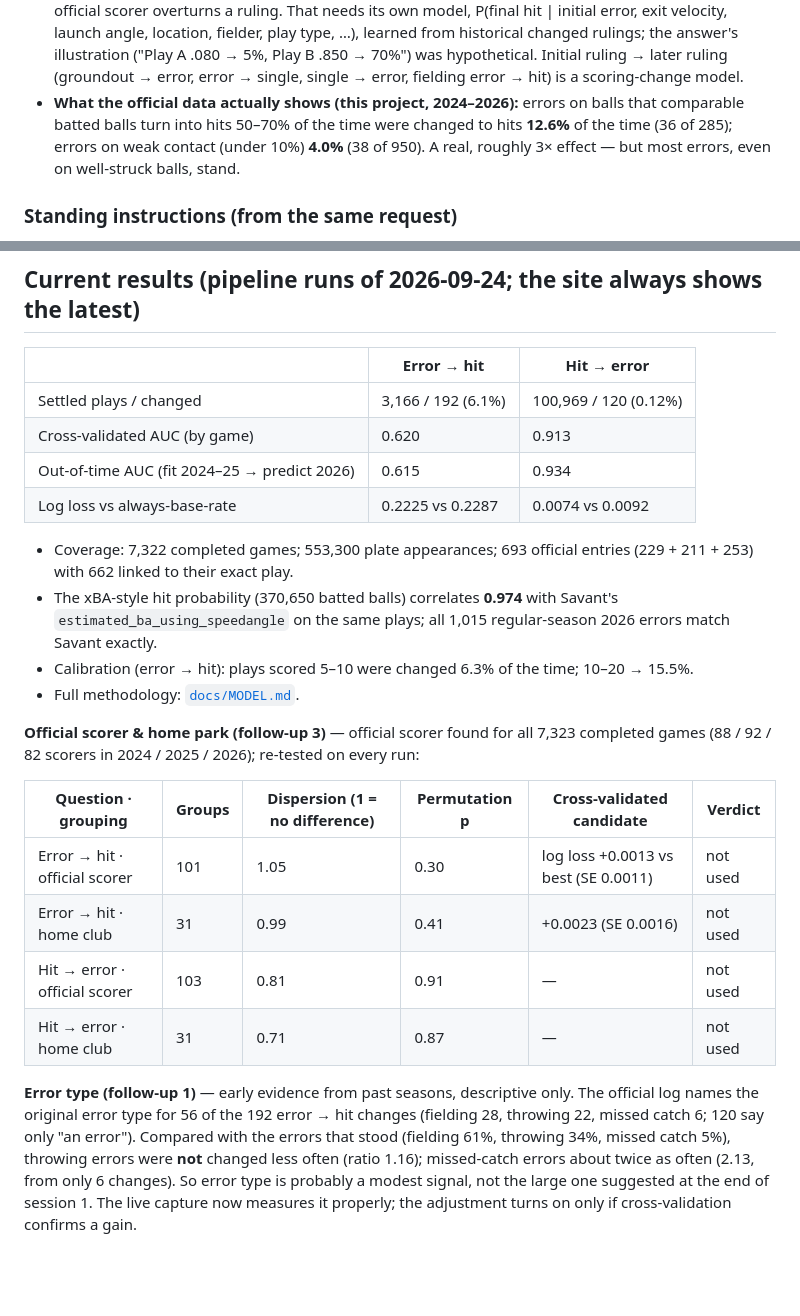
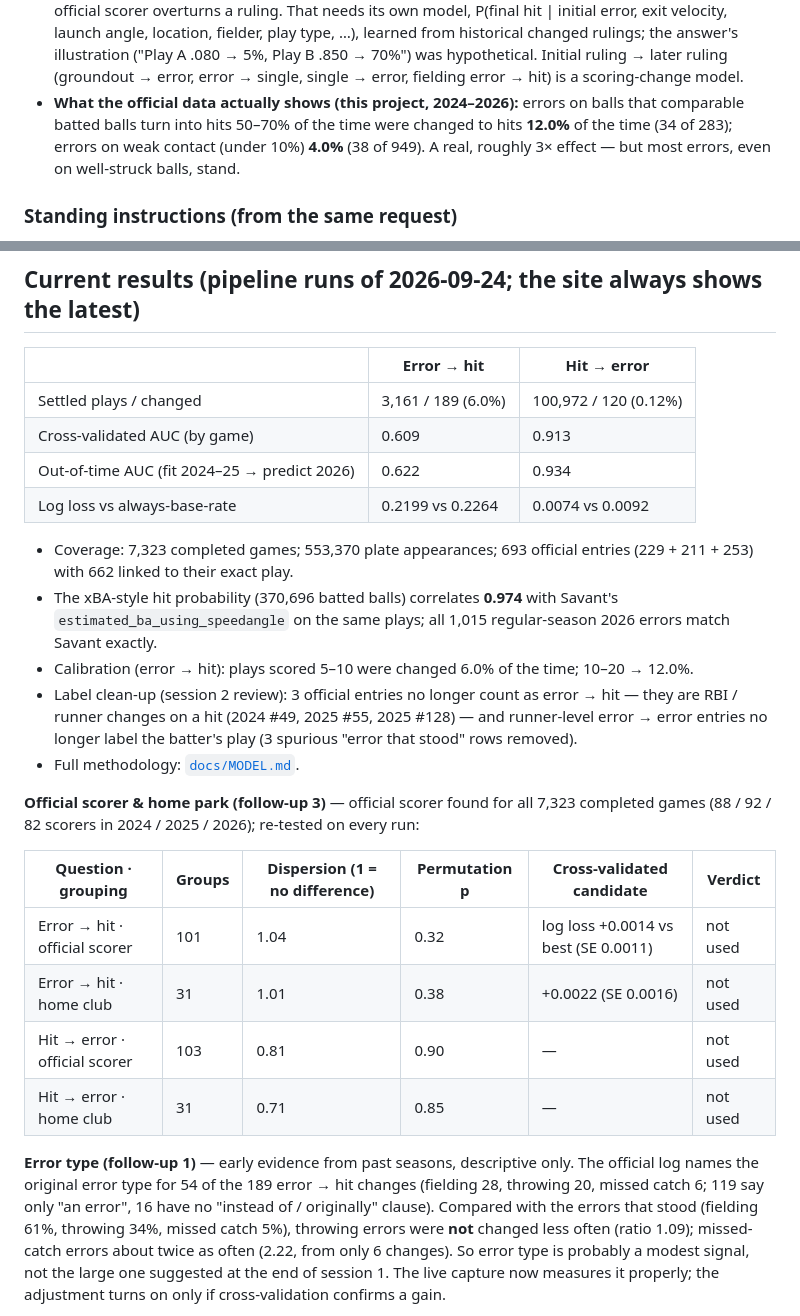
Before and after one commit to buffedlizard55-lab/MLBSCORINGCHANGE, a Markdown page: README.md, 2 parts joined by grey strips. Rendered like a GitHub page; blank space fills up the shorter version.

Commit message:
Docs: final numbers from pipeline run 36053632073; label rules in docs/MODEL.md §6
Co-authored-by: arena-agent <297053741+arena-agent@users.noreply.github.com>

```diff
--- a/README.md
+++ b/README.md
@@ -44,8 +44,8 @@ capture it required is built and running.)
   Play B .850 → 70%") was hypothetical. Initial ruling → later ruling (groundout → error,
   error → single, single → error, fielding error → hit) is a scoring-change model.
 - **What the official data actually shows (this project, 2024–2026):** errors on balls that
-  comparable batted balls turn into hits 50–70% of the time were changed to hits **12.6%**
-  of the time (36 of 285); errors on weak contact (under 10%) **4.0%** (38 of 950). A real,
+  comparable batted balls turn into hits 50–70% of the time were changed to hits **12.0%**
+  of the time (34 of 283); errors on weak contact (under 10%) **4.0%** (38 of 949). A real,
   roughly 3× effect — but most errors, even on well-struck balls, stand.
 
 ### Standing instructions (from the same request)
@@ -123,17 +123,20 @@ plainly; every data problem found is either fixed at the source or flagged in pu
 
 | | Error → hit | Hit → error |
 | --- | --- | --- |
-| Settled plays / changed | 3,166 / 192 (6.1%) | 100,969 / 120 (0.12%) |
-| Cross-validated AUC (by game) | 0.620 | 0.913 |
-| Out-of-time AUC (fit 2024–25 → predict 2026) | 0.615 | 0.934 |
-| Log loss vs always-base-rate | 0.2225 vs 0.2287 | 0.0074 vs 0.0092 |
+| Settled plays / changed | 3,161 / 189 (6.0%) | 100,972 / 120 (0.12%) |
+| Cross-validated AUC (by game) | 0.609 | 0.913 |
+| Out-of-time AUC (fit 2024–25 → predict 2026) | 0.622 | 0.934 |
+| Log loss vs always-base-rate | 0.2199 vs 0.2264 | 0.0074 vs 0.0092 |
 
-- Coverage: 7,322 completed games; 553,300 plate appearances; 693 official entries
+- Coverage: 7,323 completed games; 553,370 plate appearances; 693 official entries
   (229 + 211 + 253) with 662 linked to their exact play.
-- The xBA-style hit probability (370,650 batted balls) correlates **0.974** with Savant's
+- The xBA-style hit probability (370,696 batted balls) correlates **0.974** with Savant's
   `estimated_ba_using_speedangle` on the same plays; all 1,015 regular-season 2026 errors match
   Savant exactly.
-- Calibration (error → hit): plays scored 5–10 were changed 6.3% of the time; 10–20 → 15.5%.
+- Calibration (error → hit): plays scored 5–10 were changed 6.0% of the time; 10–20 → 12.0%.
+- Label clean-up (session 2 review): 3 official entries no longer count as error → hit — they are
+  RBI / runner changes on a hit (2024 #49, 2025 #55, 2025 #128) — and runner-level error → error
+  entries no longer label the batter's play (3 spurious "error that stood" rows removed).
 - Full methodology: [`docs/MODEL.md`](docs/MODEL.md).
 
 **Official scorer & home park (follow-up 3)** — official scorer found for all 7,323 completed
@@ -141,16 +144,17 @@ games (88 / 92 / 82 scorers in 2024 / 2025 / 2026); re-tested on every run:
 
 | Question · grouping | Groups | Dispersion (1 = no difference) | Permutation p | Cross-validated candidate | Verdict |
 | --- | --- | --- | --- | --- | --- |
-| Error → hit · official scorer | 101 | 1.05 | 0.30 | log loss +0.0013 vs best (SE 0.0011) | not used |
-| Error → hit · home club | 31 | 0.99 | 0.41 | +0.0023 (SE 0.0016) | not used |
-| Hit → error · official scorer | 103 | 0.81 | 0.91 | — | not used |
-| Hit → error · home club | 31 | 0.71 | 0.87 | — | not used |
+| Error → hit · official scorer | 101 | 1.04 | 0.32 | log loss +0.0014 vs best (SE 0.0011) | not used |
+| Error → hit · home club | 31 | 1.01 | 0.38 | +0.0022 (SE 0.0016) | not used |
+| Hit → error · official scorer | 103 | 0.81 | 0.90 | — | not used |
+| Hit → error · home club | 31 | 0.71 | 0.85 | — | not used |
 
 **Error type (follow-up 1)** — early evidence from past seasons, descriptive only. The official
-log names the original error type for 56 of the 192 error → hit changes (fielding 28, throwing 22,
-missed catch 6; 120 say only "an error"). Compared with the errors that stood (fielding 61%,
-throwing 34%, missed catch 5%), throwing errors were **not** changed less often (ratio 1.16);
-missed-catch errors about twice as often (2.13, from only 6 changes). So error type is probably a
+log names the original error type for 54 of the 189 error → hit changes (fielding 28, throwing 20,
+missed catch 6; 119 say only "an error", 16 have no "instead of / originally" clause). Compared
+with the errors that stood (fielding 61%, throwing 34%, missed catch 5%), throwing errors were
+**not** changed less often (ratio 1.09); missed-catch errors about twice as often (2.22, from
+only 6 changes). So error type is probably a
 modest signal, not the large one suggested at the end of session 1. The live capture now measures
 it properly; the adjustment turns on only if cross-validation confirms a gain.
 
```
Also changed, not shown: docs/MODEL.md (+22 -18 lines).
